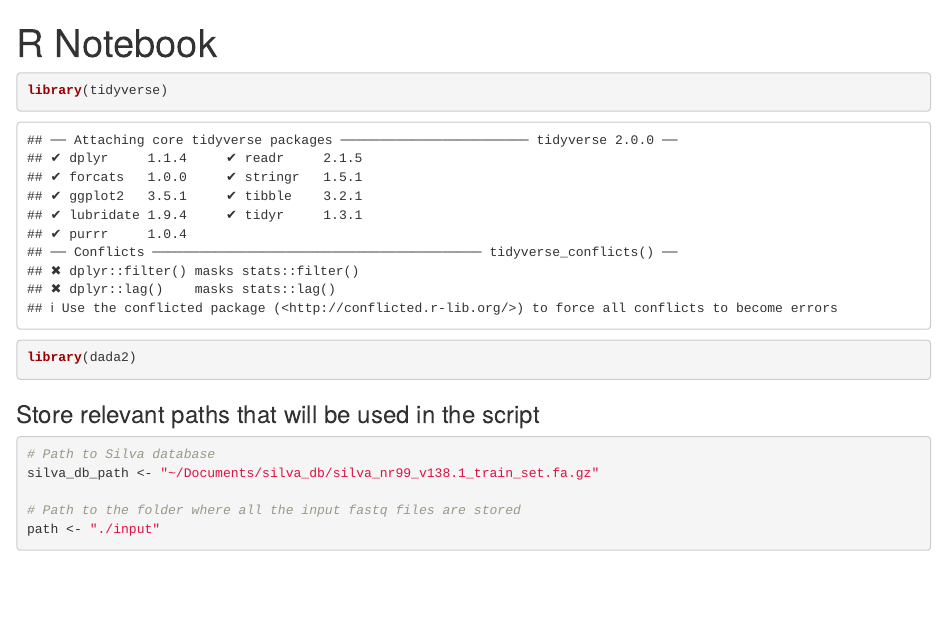
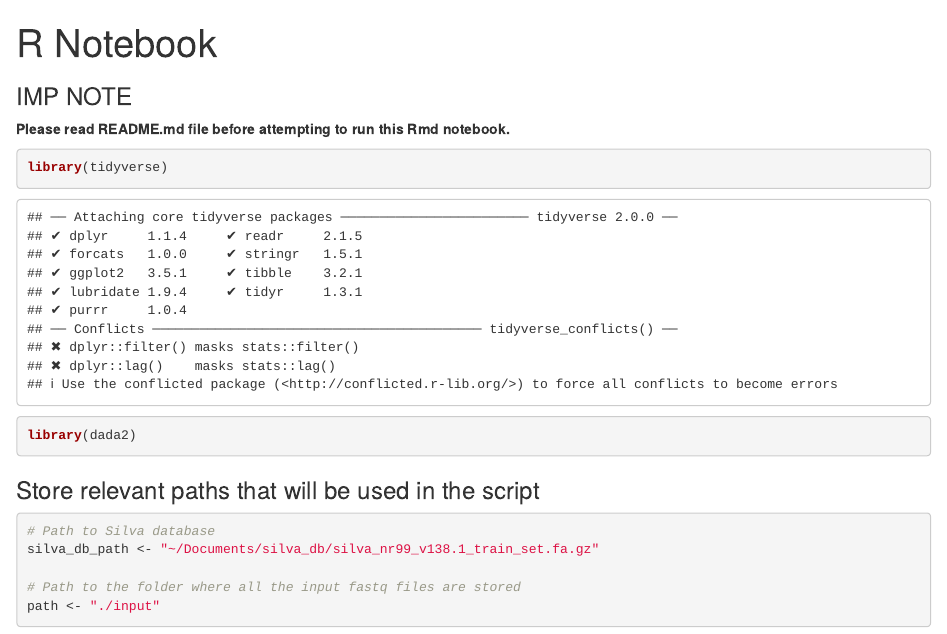
Before and after one commit to NDSU-Geddes-Lab/cultured-microbe-identification, an R Markdown document (main_workflow.Rmd): the page in a window 1100 px wide, from its top. Rendered offline with R 4.5, knitr and Pandoc, with nearby package versions; some code elsewhere in the file could not run offline.

Commit message:
Make it clear that README.md should be referred first

````diff
--- a/main_workflow.Rmd
+++ b/main_workflow.Rmd
@@ -3,6 +3,9 @@ title: "R Notebook"
 output: html_notebook
 ---
 
+### IMP NOTE
+
+**Please read README.md file before attempting to run this Rmd notebook.**
 
 ```{r}
 library(tidyverse)
````
